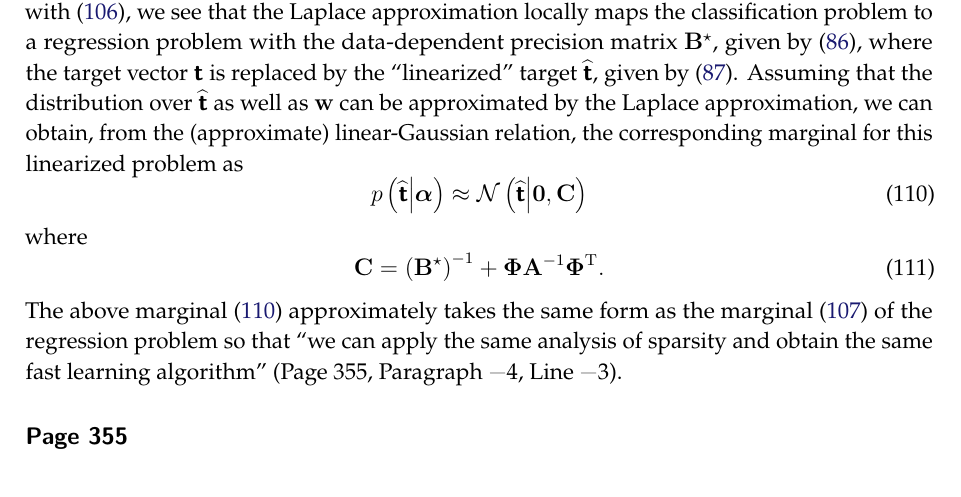
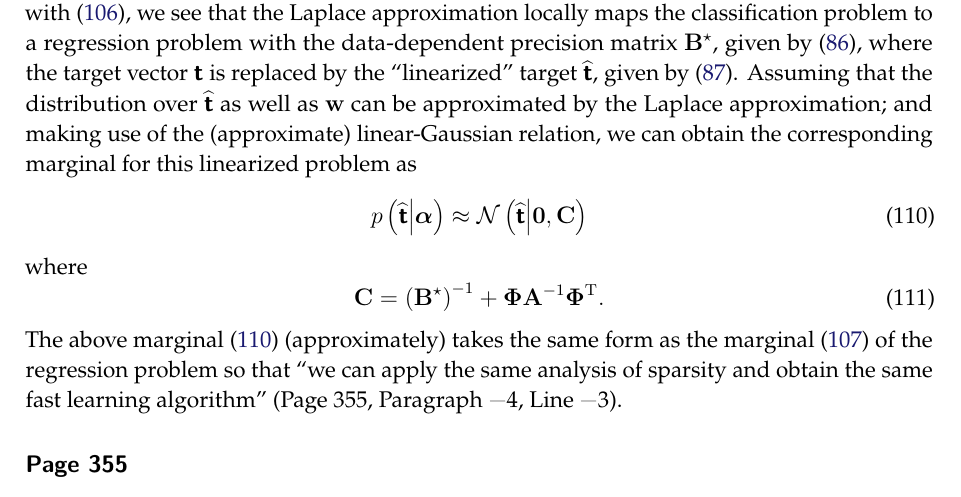
Before and after one commit to yousuketakada/prml_errata, a LaTeX document (prml_errata.tex): part of page 21 of 49, cut so that both start at the same text. Compiled offline with pdfLaTeX.

Commit message:
Edit erratum for (7.118)

```diff
--- a/prml_errata.tex
+++ b/prml_errata.tex
@@ -1590,9 +1590,9 @@ where the target vector~$\bm{\mathsf{t}}$ is replaced by
 the ``linearized'' target~$\widehat{\bm{\mathsf{t}}}$,
 given by \eqref{eq:target_for_linearized_classification_RVM}.
 Assuming that the distribution over $\widehat{\bm{\mathsf{t}}}$ as well as $\mathbf{w}$
-can be approximated by the Laplace approximation,
-we can obtain, from the (approximate) linear-Gaussian relation,
-the corresponding marginal for this linearized problem as
+can be approximated by the Laplace approximation;
+and making use of the (approximate) linear-Gaussian relation,
+we can obtain the corresponding marginal for this linearized problem as
 \begin{equation}
 p \left( \widehat{\bm{\mathsf{t}}} \middle| \bm{\alpha} \right)
 \approx \mathcal{N}\left( \widehat{\bm{\mathsf{t}}} \middle| \mathbf{0}, \mathbf{C} \right)
```
Also changed, not shown: prml_errata.tex (2 more changed lines).
